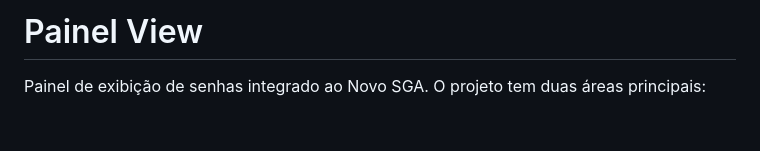
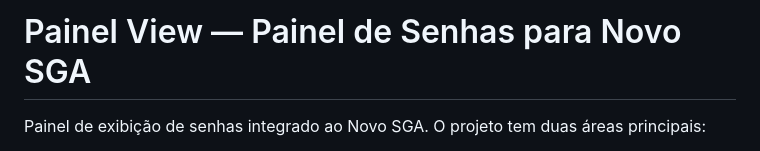
Before and after one commit to up7digital/painelview, a Markdown page: README.md, the part around the change. Drawn GitHub-style; blank space fills up the shorter version.

```diff
--- a/README.md
+++ b/README.md
@@ -1,4 +1,4 @@
-# Painel View
+# Painel View — Painel de Senhas para Novo SGA
 
 Painel de exibição de senhas integrado ao Novo SGA. O projeto tem duas áreas principais:
 
```
